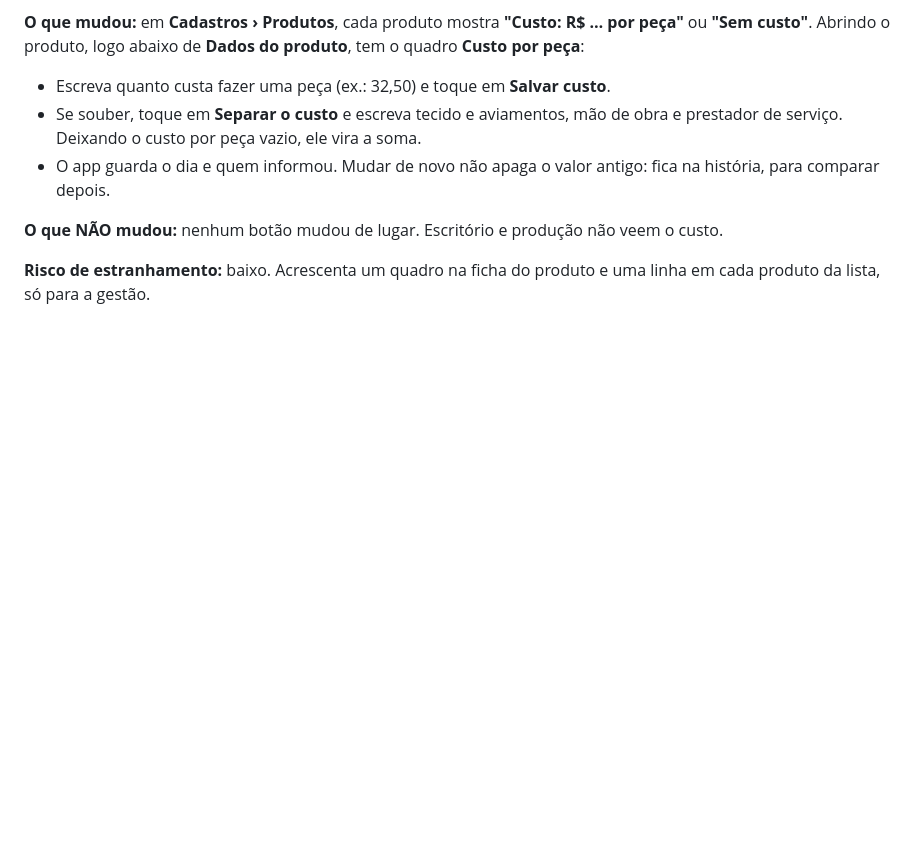
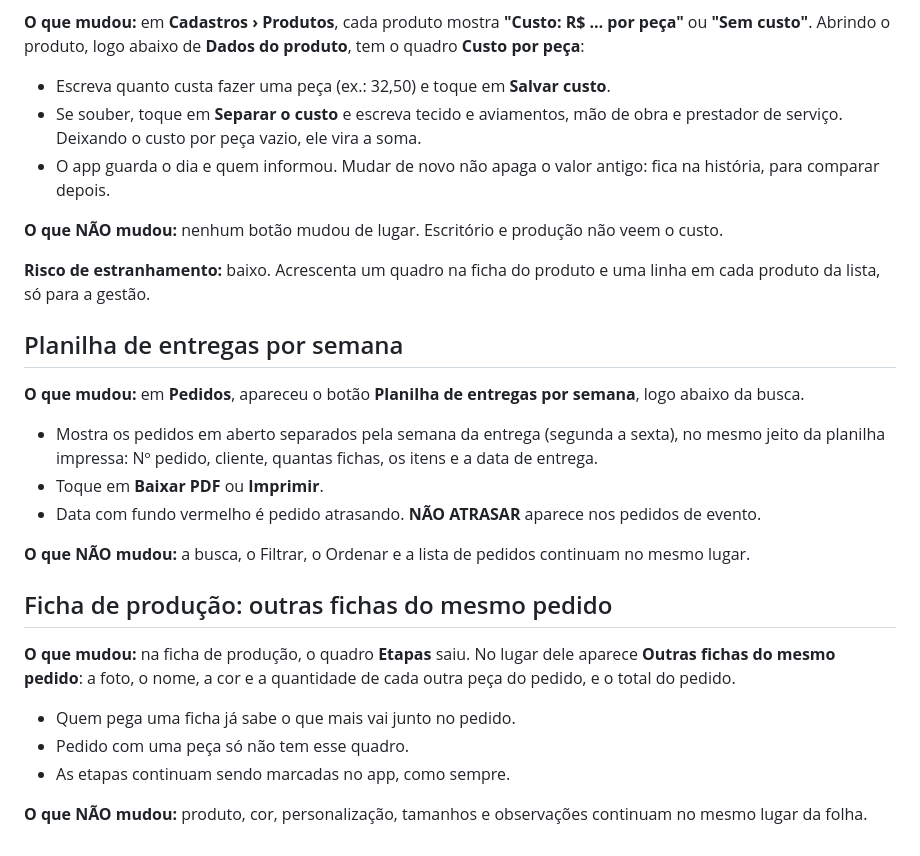
Before and after one commit to martinssrenanrm/martins-uniformes, a Markdown page: docs/ux/NOVIDADES-PARA-EQUIPE.md, the part around the change. Rendered like a GitHub page; blank space fills up the shorter version.

Commit message:
Novidades: planilha de entregas e outras fichas do mesmo pedido

```diff
--- a/docs/ux/NOVIDADES-PARA-EQUIPE.md
+++ b/docs/ux/NOVIDADES-PARA-EQUIPE.md
@@ -808,3 +808,21 @@ Cada sugestão diz **o porquê** e tem um botão que leva para resolver. Quem ca
 **O que NÃO mudou:** nenhum botão mudou de lugar. Escritório e produção não veem o custo.
 
 **Risco de estranhamento:** baixo. Acrescenta um quadro na ficha do produto e uma linha em cada produto da lista, só para a gestão.
+
+## Planilha de entregas por semana
+
+**O que mudou:** em **Pedidos**, apareceu o botão **Planilha de entregas por semana**, logo abaixo da busca.
+- Mostra os pedidos em aberto separados pela semana da entrega (segunda a sexta), no mesmo jeito da planilha impressa: Nº pedido, cliente, quantas fichas, os itens e a data de entrega.
+- Toque em **Baixar PDF** ou **Imprimir**.
+- Data com fundo vermelho é pedido atrasando. **NÃO ATRASAR** aparece nos pedidos de evento.
+
+**O que NÃO mudou:** a busca, o Filtrar, o Ordenar e a lista de pedidos continuam no mesmo lugar.
+
+## Ficha de produção: outras fichas do mesmo pedido
+
+**O que mudou:** na ficha de produção, o quadro **Etapas** saiu. No lugar dele aparece **Outras fichas do mesmo pedido**: a foto, o nome, a cor e a quantidade de cada outra peça do pedido, e o total do pedido.
+- Quem pega uma ficha já sabe o que mais vai junto no pedido.
+- Pedido com uma peça só não tem esse quadro.
+- As etapas continuam sendo marcadas no app, como sempre.
+
+**O que NÃO mudou:** produto, cor, personalização, tamanhos e observações continuam no mesmo lugar da folha.
```
